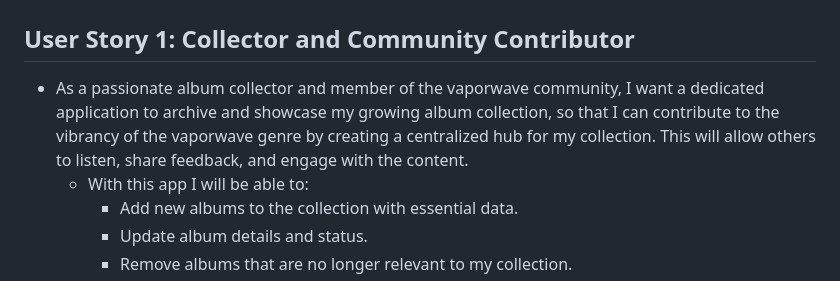
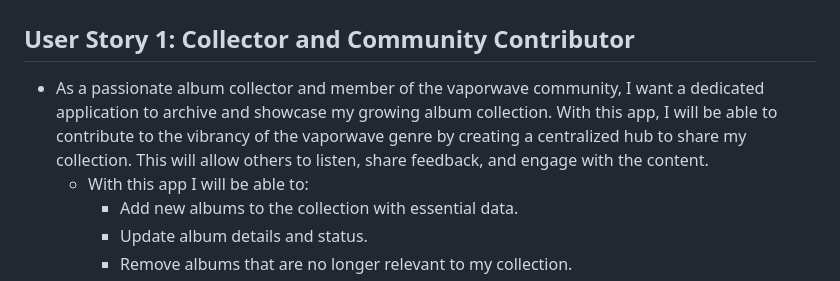
Before and after one commit to Cassandra-Samonte/MEN-Stack-CRUD-App, a Markdown page: README.md, the part around the change. GitHub-like rendering.

```diff
--- a/README.md
+++ b/README.md
@@ -11,7 +11,7 @@ A MEN-Stack CRUD App using MongoDB/Mongoose, Express, Node.js, EJS and CSS
 
 ## User Stories
 ## User Story 1: Collector and Community Contributor
-- As a passionate album collector and member of the vaporwave community, I want a dedicated application to archive and showcase my growing album collection, so that I can contribute to the vibrancy of the vaporwave genre by creating a centralized hub for my collection. This will allow others to listen, share feedback, and engage with the content.
+- As a passionate album collector and member of the vaporwave community, I want a dedicated application to archive and showcase my growing album collection. With this app, I will be able to contribute to the vibrancy of the vaporwave genre by creating a centralized hub to share my collection. This will allow others to listen, share feedback, and engage with the content.
    - With this app I will be able to:
       - Add new albums to the collection with essential data.
       - Update album details and status.
```
